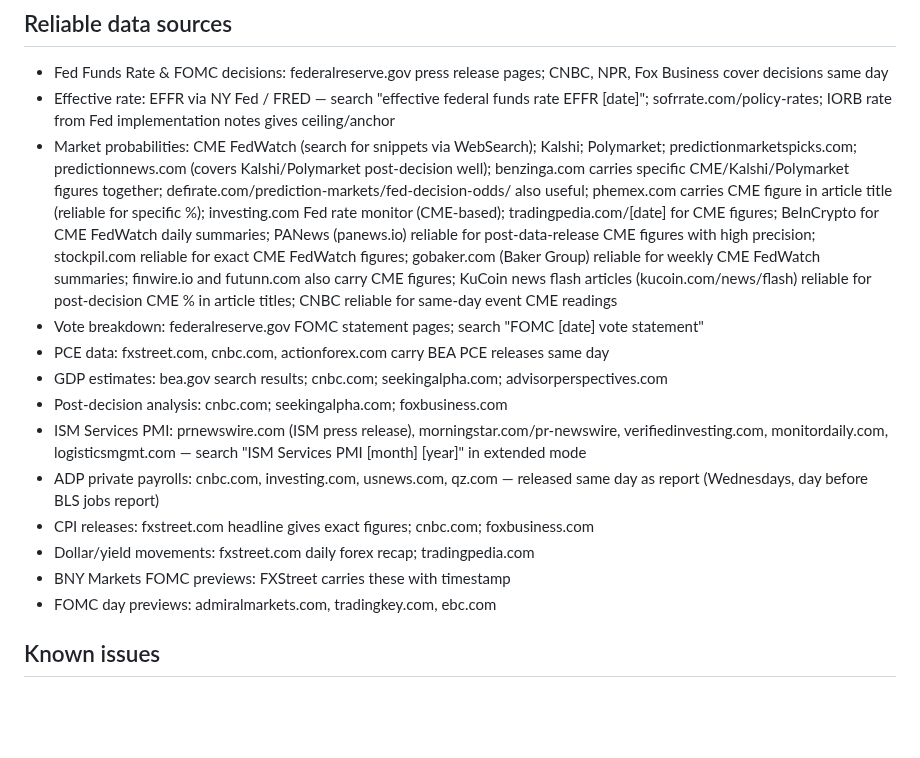
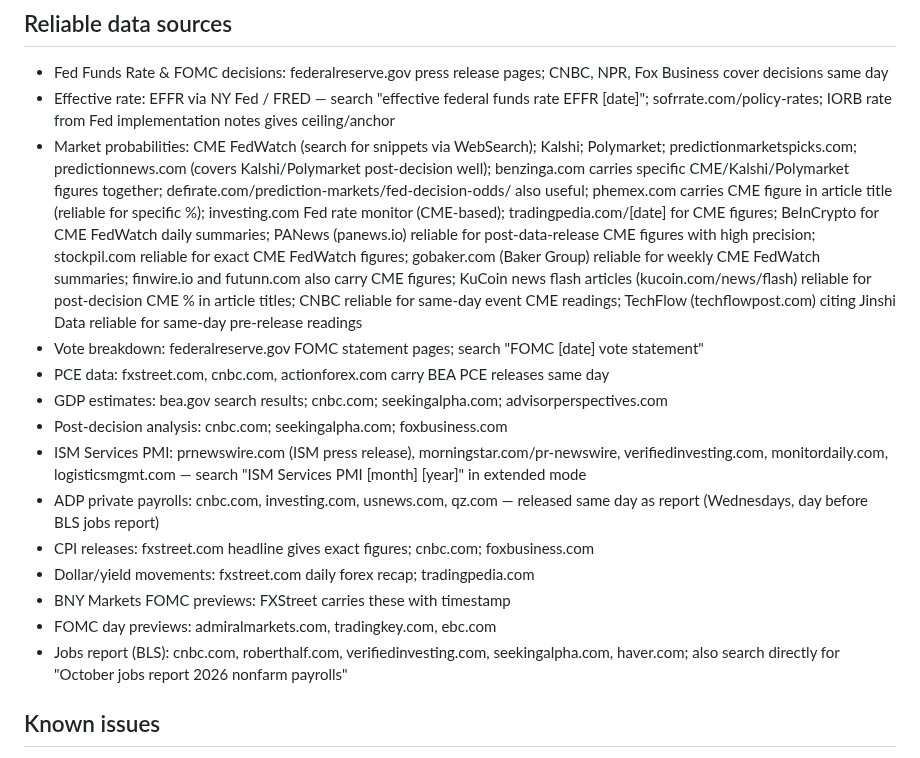
Before and after one commit to cleary0720-cell/macro-brief, a Markdown page: _agent-memory/fed-tracker.md, the part around one of its changes. GitHub-like rendering; blank space fills up the shorter version.

```diff
--- a/_agent-memory/fed-tracker.md
+++ b/_agent-memory/fed-tracker.md
@@ -7,7 +7,7 @@ git add/commit/push works directly. Pre-authenticated via GitHub App. Never use
 ## Reliable data sources
 - Fed Funds Rate & FOMC decisions: federalreserve.gov press release pages; CNBC, NPR, Fox Business cover decisions same day
 - Effective rate: EFFR via NY Fed / FRED — search "effective federal funds rate EFFR [date]"; sofrrate.com/policy-rates; IORB rate from Fed implementation notes gives ceiling/anchor
-- Market probabilities: CME FedWatch (search for snippets via WebSearch); Kalshi; Polymarket; predictionmarketspicks.com; predictionnews.com (covers Kalshi/Polymarket post-decision well); benzinga.com carries specific CME/Kalshi/Polymarket figures together; defirate.com/prediction-markets/fed-decision-odds/ also useful; phemex.com carries CME figure in article title (reliable for specific %); investing.com Fed rate monitor (CME-based); tradingpedia.com/[date] for CME figures; BeInCrypto for CME FedWatch daily summaries; PANews (panews.io) reliable for post-data-release CME figures with high precision; stockpil.com reliable for exact CME FedWatch figures; gobaker.com (Baker Group) reliable for weekly CME FedWatch summaries; finwire.io and futunn.com also carry CME figures; KuCoin news flash articles (kucoin.com/news/flash) reliable for post-decision CME % in article titles; CNBC reliable for same-day event CME readings
+- Market probabilities: CME FedWatch (search for snippets via WebSearch); Kalshi; Polymarket; predictionmarketspicks.com; predictionnews.com (covers Kalshi/Polymarket post-decision well); benzinga.com carries specific CME/Kalshi/Polymarket figures together; defirate.com/prediction-markets/fed-decision-odds/ also useful; phemex.com carries CME figure in article title (reliable for specific %); investing.com Fed rate monitor (CME-based); tradingpedia.com/[date] for CME figures; BeInCrypto for CME FedWatch daily summaries; PANews (panews.io) reliable for post-data-release CME figures with high precision; stockpil.com reliable for exact CME FedWatch figures; gobaker.com (Baker Group) reliable for weekly CME FedWatch summaries; finwire.io and futunn.com also carry CME figures; KuCoin news flash articles (kucoin.com/news/flash) reliable for post-decision CME % in article titles; CNBC reliable for same-day event CME readings; TechFlow (techflowpost.com) citing Jinshi Data reliable for same-day pre-release readings
 - Vote breakdown: federalreserve.gov FOMC statement pages; search "FOMC [date] vote statement"
 - PCE data: fxstreet.com, cnbc.com, actionforex.com carry BEA PCE releases same day
 - GDP estimates: bea.gov search results; cnbc.com; seekingalpha.com; advisorperspectives.com
@@ -18,6 +18,7 @@ git add/commit/push works directly. Pre-authenticated via GitHub App. Never use
 - Dollar/yield movements: fxstreet.com daily forex recap; tradingpedia.com
 - BNY Markets FOMC previews: FXStreet carries these with timestamp
 - FOMC day previews: admiralmarkets.com, tradingkey.com, ebc.com
+- Jobs report (BLS): cnbc.com, roberthalf.com, verifiedinvesting.com, seekingalpha.com, haver.com; also search directly for "October jobs report 2026 nonfarm payrolls"
 
 ## Known issues
 - WEEKEND HALLUCINATION WARNING: WebSearch on weekends returns confused synthesized probability figures. Trust prior-day confirmed memory on weekends with no new data releases.
```
Also changed, not shown: other parts of _agent-memory/fed-tracker.md (+33 -20 lines).
